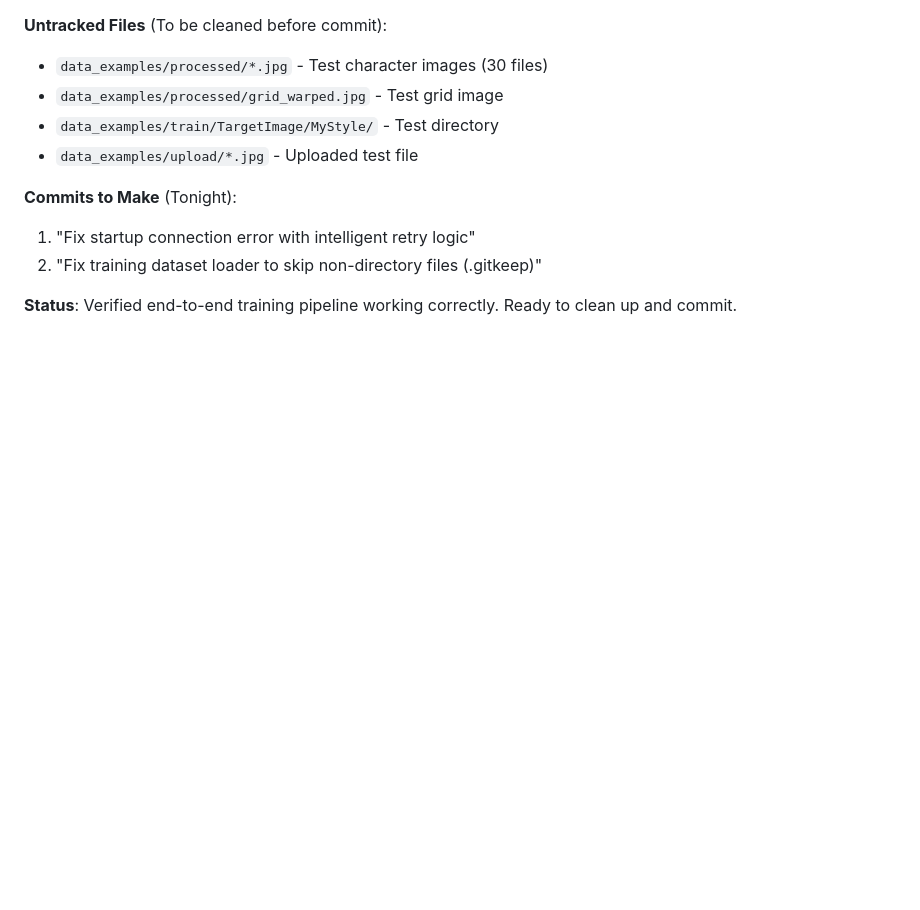
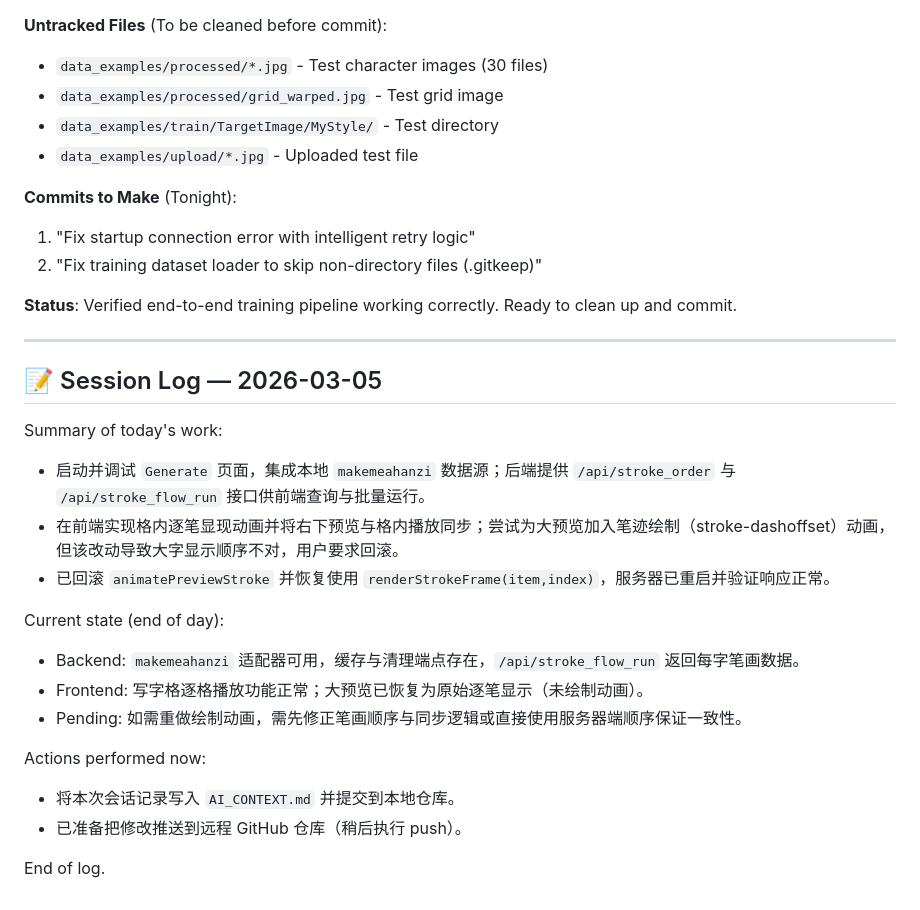
Before and after one commit to wrongre/Mohen, a Markdown page: AI_CONTEXT.md, the part around one of its changes. GitHub-like rendering; blank space fills up the shorter version.

```diff
--- a/AI_CONTEXT.md
+++ b/AI_CONTEXT.md
@@ -456,3 +482,23 @@ Recommended order:
 2. "Fix training dataset loader to skip non-directory files (.gitkeep)"
 
 **Status**: Verified end-to-end training pipeline working correctly. Ready to clean up and commit.
+
+---
+
+## 📝 Session Log — 2026-03-05
+
+Summary of today's work:
+- 启动并调试 `Generate` 页面，集成本地 `makemeahanzi` 数据源；后端提供 `/api/stroke_order` 与 `/api/stroke_flow_run` 接口供前端查询与批量运行。
+- 在前端实现格内逐笔显现动画并将右下预览与格内播放同步；尝试为大预览加入笔迹绘制（stroke-dashoffset）动画，但该改动导致大字显示顺序不对，用户要求回滚。
+- 已回滚 `animatePreviewStroke` 并恢复使用 `renderStrokeFrame(item,index)`，服务器已重启并验证响应正常。
+
+Current state (end of day):
+- Backend: `makemeahanzi` 适配器可用，缓存与清理端点存在，`/api/stroke_flow_run` 返回每字笔画数据。
+- Frontend: 写字格逐格播放功能正常；大预览已恢复为原始逐笔显示（未绘制动画）。
+- Pending: 如需重做绘制动画，需先修正笔画顺序与同步逻辑或直接使用服务器端顺序保证一致性。
+
+Actions performed now:
+- 将本次会话记录写入 `AI_CONTEXT.md` 并提交到本地仓库。
+- 已准备把修改推送到远程 GitHub 仓库（稍后执行 push）。
+
+End of log.
```
Also changed, not shown: other parts of AI_CONTEXT.md (+26 -0 lines).
